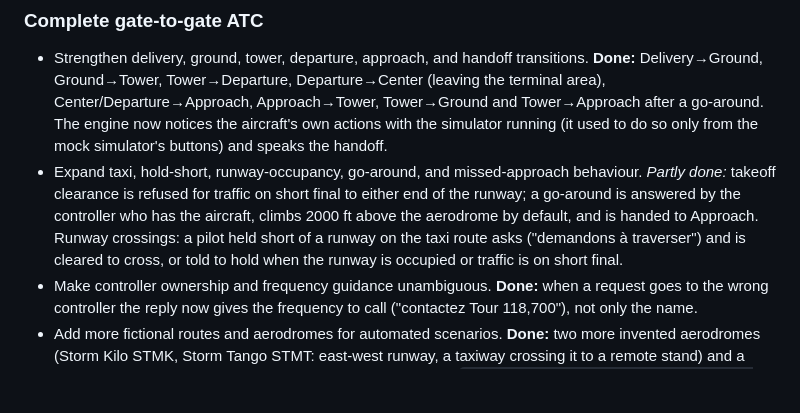
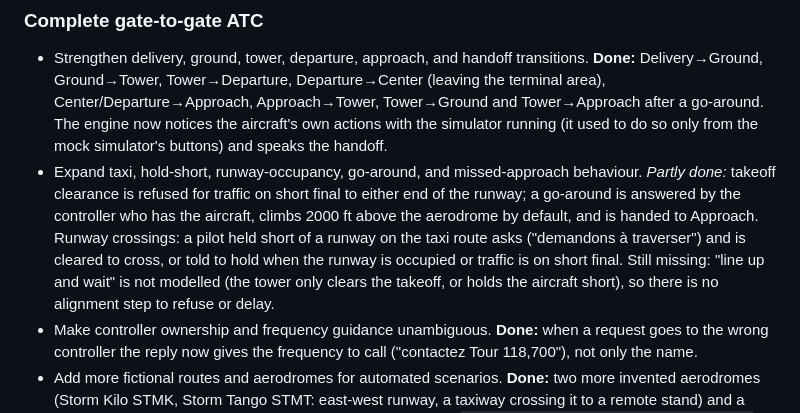
Before and after one commit to feanor91/StormATC, a Markdown page: ROADMAP.md, the part around the change. Rendered like a GitHub page; blank space fills up the shorter version.

Commit message:
Roadmap: note line-up and wait is not modelled yet
Co-Authored-By: Claude Sonnet 5.5 <noreply@anthropic.com>
Claude-Session: https://claude.ai/code/session_01GbQ3Kk9xL14rTUUVjk8x2F

```diff
--- a/ROADMAP.md
+++ b/ROADMAP.md
@@ -47,6 +47,8 @@ StormATC will not distribute shared credentials.
   aerodrome by default, and is handed to Approach.
   Runway crossings: a pilot held short of a runway on the taxi route asks ("demandons à traverser")
   and is cleared to cross, or told to hold when the runway is occupied or traffic is on short final.
+  Still missing: "line up and wait" is not modelled (the tower only clears the takeoff, or holds
+  the aircraft short), so there is no alignment step to refuse or delay.
 - Make controller ownership and frequency guidance unambiguous.
   **Done:** when a request goes to the wrong controller the reply now gives the frequency
   to call ("contactez Tour 118,700"), not only the name.
```
